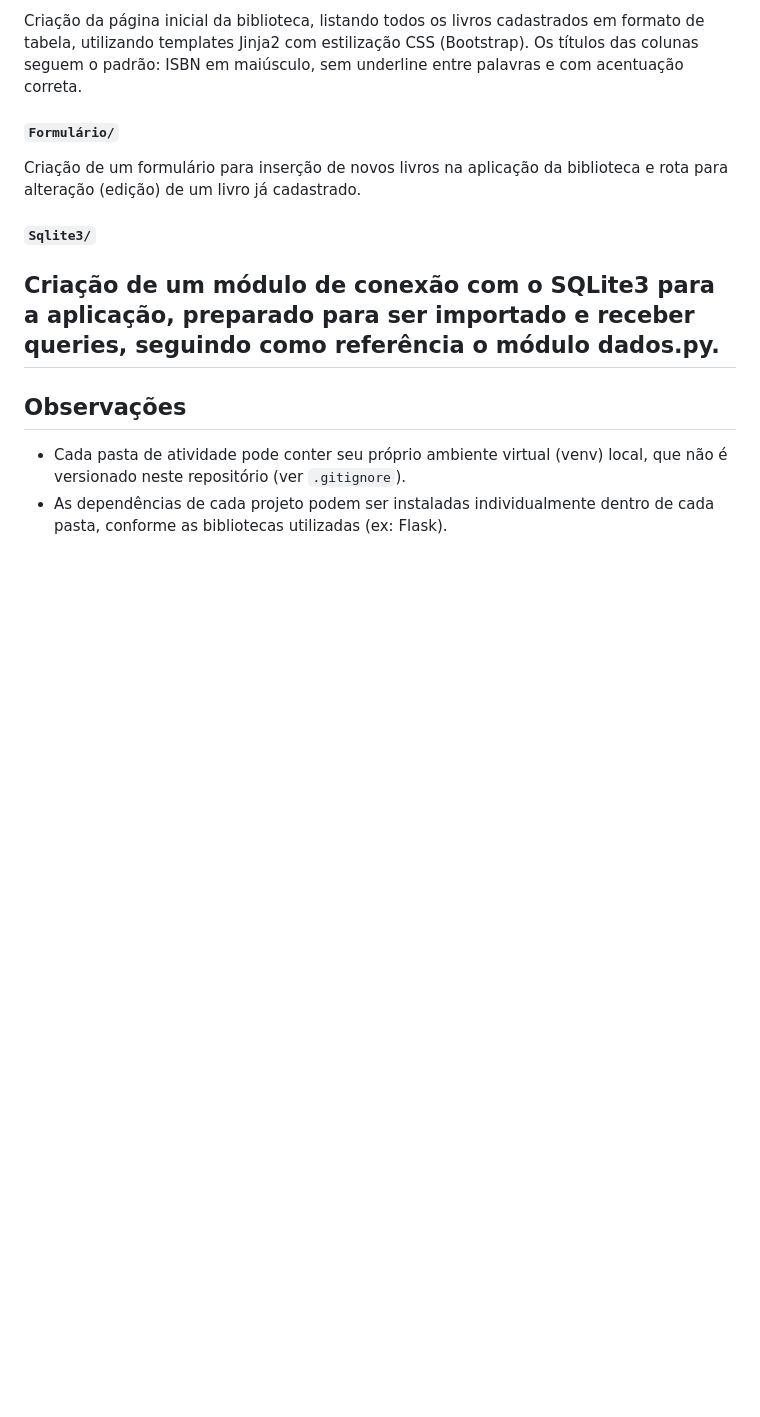
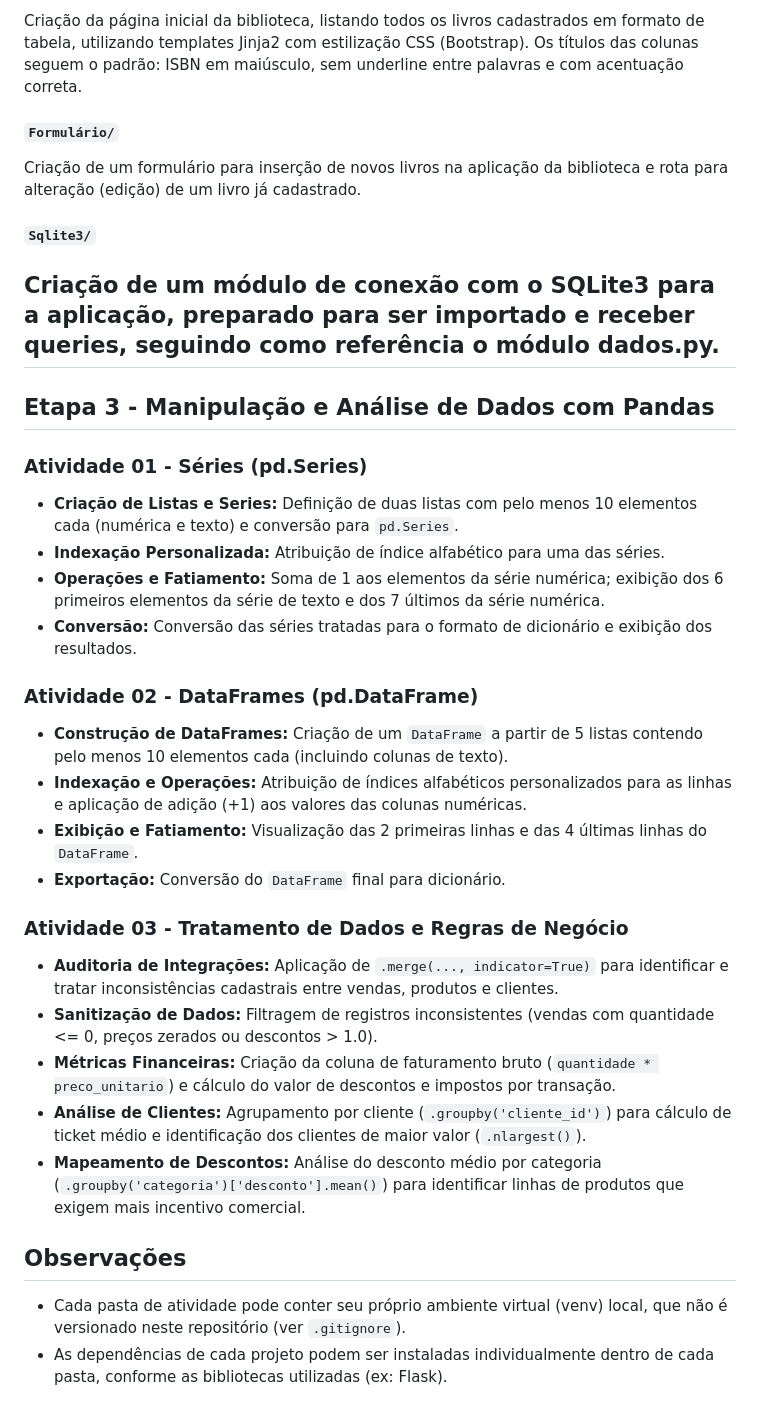
Before and after one commit to claraliima/estudos-python, a Markdown page: README.md, the part around the change. GitHub-like rendering; blank space fills up the shorter version.

Commit message:
Atualização README
Added a new section for data manipulation and analysis activities using Pandas, including exercises on Series and DataFrames.

```diff
--- a/README.md
+++ b/README.md
@@ -60,6 +60,27 @@ Criação de um formulário para inserção de novos livros na aplicação da bi
 Criação de um módulo de conexão com o SQLite3 para a aplicação, preparado para ser importado e receber queries, seguindo como referência o módulo dados.py.
 ---
 
+## Etapa 3 - Manipulação e Análise de Dados com Pandas
+
+### Atividade 01 - Séries (pd.Series)
+* **Criação de Listas e Series:** Definição de duas listas com pelo menos 10 elementos cada (numérica e texto) e conversão para `pd.Series`.
+* **Indexação Personalizada:** Atribuição de índice alfabético para uma das séries.
+* **Operações e Fatiamento:** Soma de 1 aos elementos da série numérica; exibição dos 6 primeiros elementos da série de texto e dos 7 últimos da série numérica.
+* **Conversão:** Conversão das séries tratadas para o formato de dicionário e exibição dos resultados.
+
+### Atividade 02 - DataFrames (pd.DataFrame)
+* **Construção de DataFrames:** Criação de um `DataFrame` a partir de 5 listas contendo pelo menos 10 elementos cada (incluindo colunas de texto).
+* **Indexação e Operações:** Atribuição de índices alfabéticos personalizados para as linhas e aplicação de adição (+1) aos valores das colunas numéricas.
+* **Exibição e Fatiamento:** Visualização das 2 primeiras linhas e das 4 últimas linhas do `DataFrame`.
+* **Exportação:** Conversão do `DataFrame` final para dicionário.
+
+### Atividade 03 - Tratamento de Dados e Regras de Negócio
+* **Auditoria de Integrações:** Aplicação de `.merge(..., indicator=True)` para identificar e tratar inconsistências cadastrais entre vendas, produtos e clientes.
+* **Sanitização de Dados:** Filtragem de registros inconsistentes (vendas com quantidade <= 0, preços zerados ou descontos > 1.0).
+* **Métricas Financeiras:** Criação da coluna de faturamento bruto (`quantidade * preco_unitario`) e cálculo do valor de descontos e impostos por transação.
+* **Análise de Clientes:** Agrupamento por cliente (`.groupby('cliente_id')`) para cálculo de ticket médio e identificação dos clientes de maior valor (`.nlargest()`).
+* **Mapeamento de Descontos:** Análise do desconto médio por categoria (`.groupby('categoria')['desconto'].mean()`) para identificar linhas de produtos que exigem mais incentivo comercial.
+
 ## Observações
 
 - Cada pasta de atividade pode conter seu próprio ambiente virtual (venv) local, que não é versionado neste repositório (ver `.gitignore`).
```
